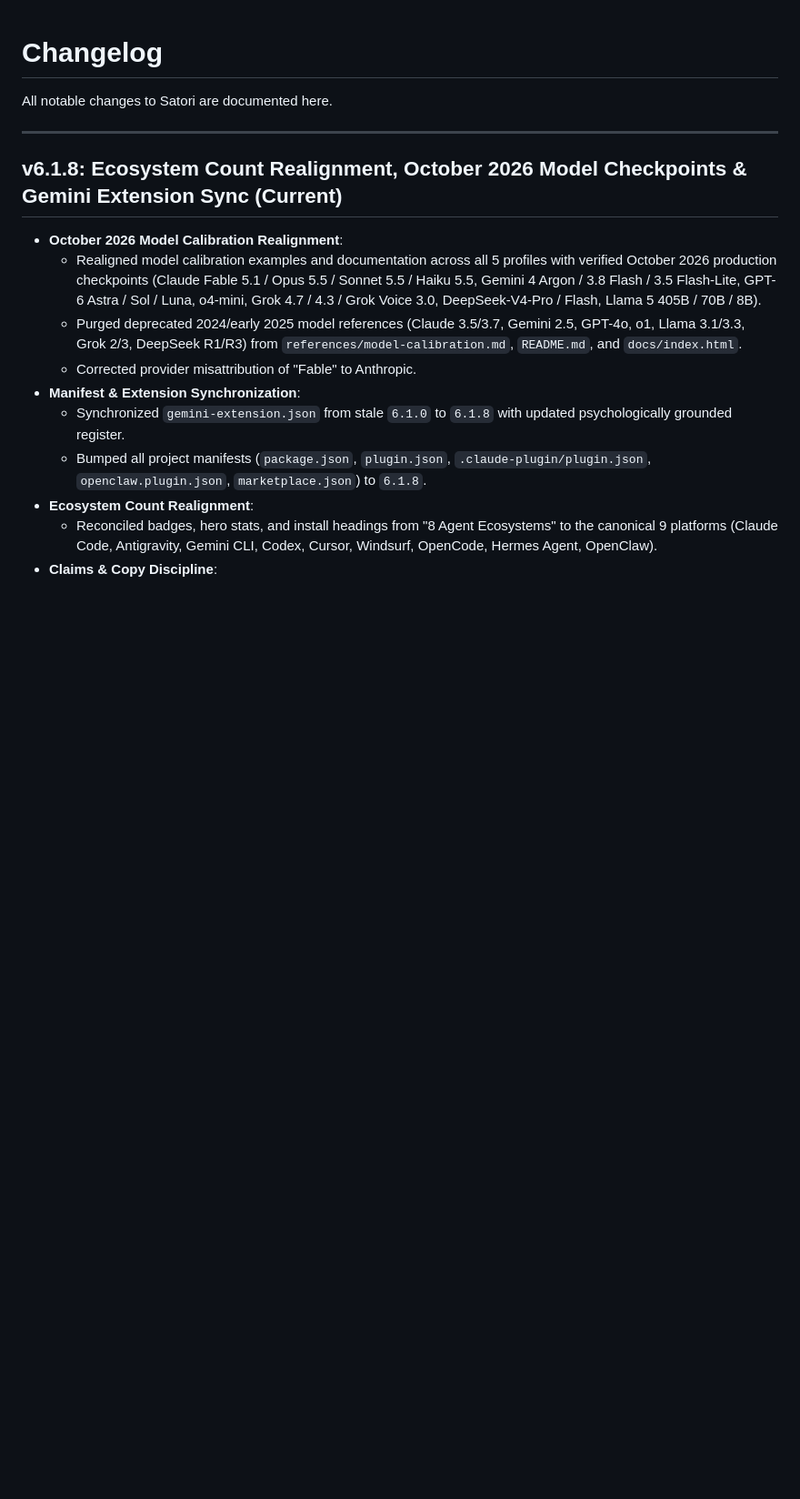
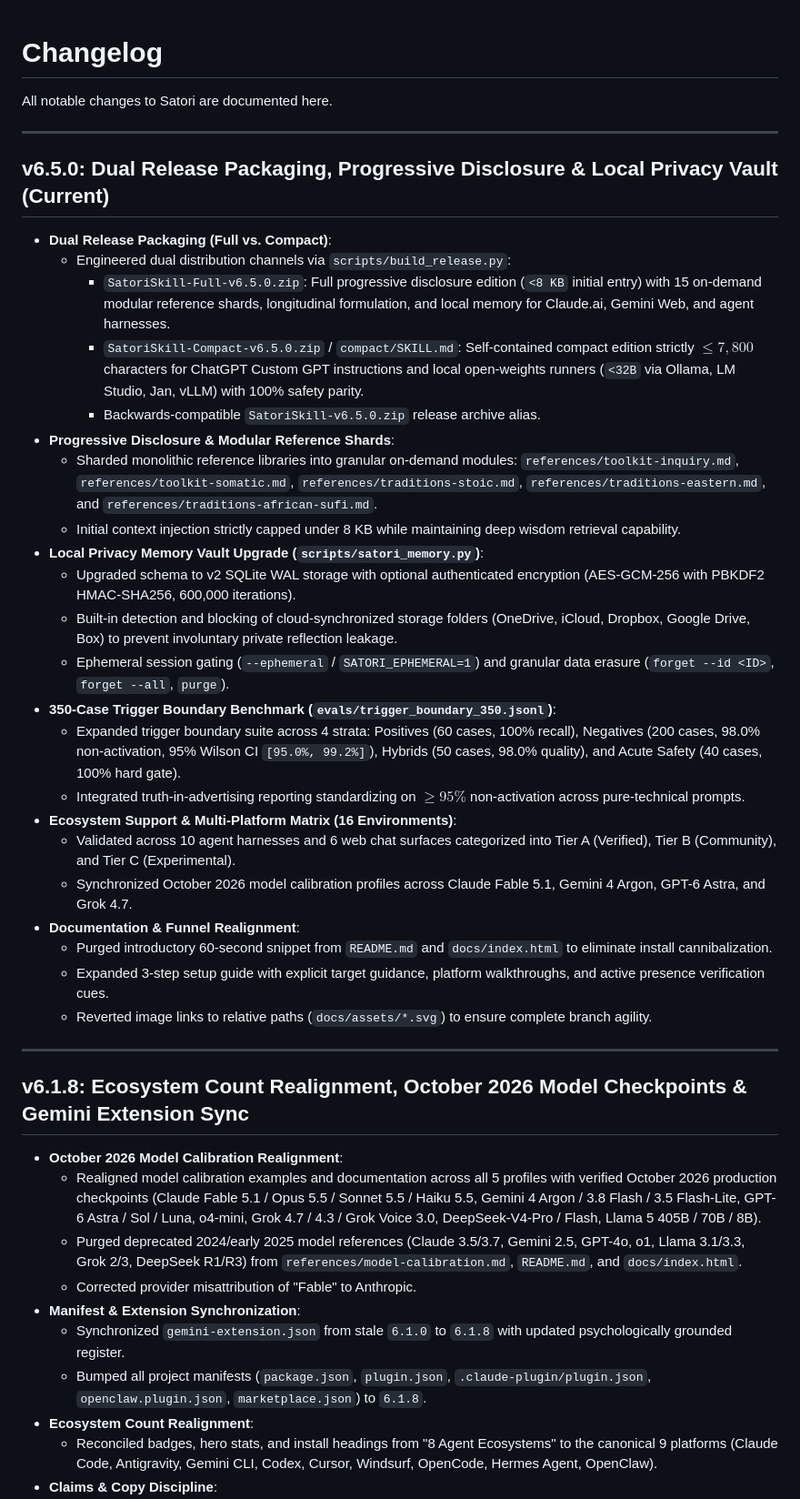
Before and after one commit to MetcalfSolutions/Satori, a Markdown page: CHANGELOG.md, the part around the change. Shown at 91% size. Drawn GitHub-style; blank space fills up the shorter version.

Commit message:
docs: document v6.5.0 release in CHANGELOG.md

```diff
--- a/CHANGELOG.md
+++ b/CHANGELOG.md
@@ -4,7 +4,34 @@ All notable changes to Satori are documented here.
 
 ---
 
-## v6.1.8: Ecosystem Count Realignment, October 2026 Model Checkpoints & Gemini Extension Sync (Current)
+## v6.5.0: Dual Release Packaging, Progressive Disclosure & Local Privacy Vault (Current)
+
+- **Dual Release Packaging (Full vs. Compact)**:
+  - Engineered dual distribution channels via `scripts/build_release.py`:
+    - `SatoriSkill-Full-v6.5.0.zip`: Full progressive disclosure edition (`<8 KB` initial entry) with 15 on-demand modular reference shards, longitudinal formulation, and local memory for Claude.ai, Gemini Web, and agent harnesses.
+    - `SatoriSkill-Compact-v6.5.0.zip` / `compact/SKILL.md`: Self-contained compact edition strictly $\le 7,800$ characters for ChatGPT Custom GPT instructions and local open-weights runners (`<32B` via Ollama, LM Studio, Jan, vLLM) with 100% safety parity.
+    - Backwards-compatible `SatoriSkill-v6.5.0.zip` release archive alias.
+- **Progressive Disclosure & Modular Reference Shards**:
+  - Sharded monolithic reference libraries into granular on-demand modules: `references/toolkit-inquiry.md`, `references/toolkit-somatic.md`, `references/traditions-stoic.md`, `references/traditions-eastern.md`, and `references/traditions-african-sufi.md`.
+  - Initial context injection strictly capped under 8 KB while maintaining deep wisdom retrieval capability.
+- **Local Privacy Memory Vault Upgrade (`scripts/satori_memory.py`)**:
+  - Upgraded schema to v2 SQLite WAL storage with optional authenticated encryption (AES-GCM-256 with PBKDF2 HMAC-SHA256, 600,000 iterations).
+  - Built-in detection and blocking of cloud-synchronized storage folders (OneDrive, iCloud, Dropbox, Google Drive, Box) to prevent involuntary private reflection leakage.
+  - Ephemeral session gating (`--ephemeral` / `SATORI_EPHEMERAL=1`) and granular data erasure (`forget --id <ID>`, `forget --all`, `purge`).
+- **350-Case Trigger Boundary Benchmark (`evals/trigger_boundary_350.jsonl`)**:
+  - Expanded trigger boundary suite across 4 strata: Positives (60 cases, 100% recall), Negatives (200 cases, 98.0% non-activation, 95% Wilson CI `[95.0%, 99.2%]`), Hybrids (50 cases, 98.0% quality), and Acute Safety (40 cases, 100% hard gate).
+  - Integrated truth-in-advertising reporting standardizing on $\ge 95\%$ non-activation across pure-technical prompts.
+- **Ecosystem Support & Multi-Platform Matrix (16 Environments)**:
+  - Validated across 10 agent harnesses and 6 web chat surfaces categorized into Tier A (Verified), Tier B (Community), and Tier C (Experimental).
+  - Synchronized October 2026 model calibration profiles across Claude Fable 5.1, Gemini 4 Argon, GPT-6 Astra, and Grok 4.7.
+- **Documentation & Funnel Realignment**:
+  - Purged introductory 60-second snippet from `README.md` and `docs/index.html` to eliminate install cannibalization.
+  - Expanded 3-step setup guide with explicit target guidance, platform walkthroughs, and active presence verification cues.
+  - Reverted image links to relative paths (`docs/assets/*.svg`) to ensure complete branch agility.
+
+---
+
+## v6.1.8: Ecosystem Count Realignment, October 2026 Model Checkpoints & Gemini Extension Sync
 
 - **October 2026 Model Calibration Realignment**:
   - Realigned model calibration examples and documentation across all 5 profiles with verified October 2026 production checkpoints (Claude Fable 5.1 / Opus 5.5 / Sonnet 5.5 / Haiku 5.5, Gemini 4 Argon / 3.8 Flash / 3.5 Flash-Lite, GPT-6 Astra / Sol / Luna, o4-mini, Grok 4.7 / 4.3 / Grok Voice 3.0, DeepSeek-V4-Pro / Flash, Llama 5 405B / 70B / 8B).
```
